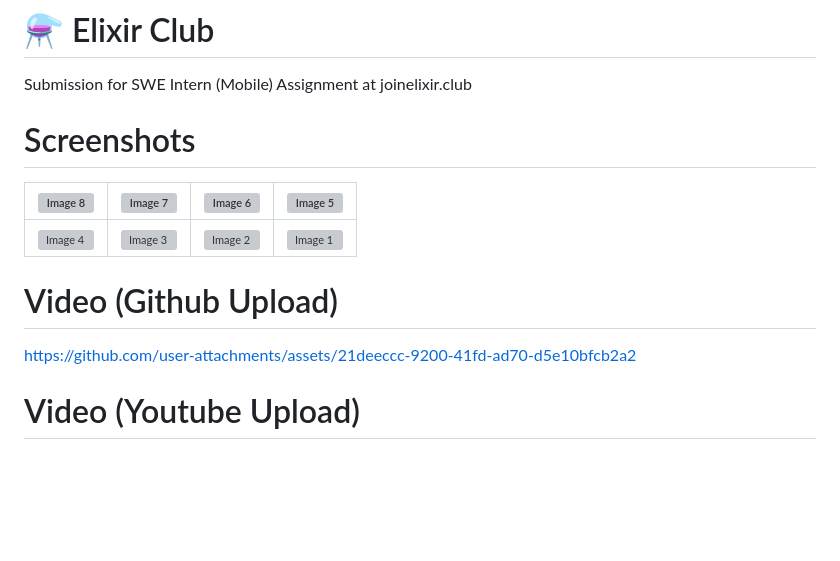
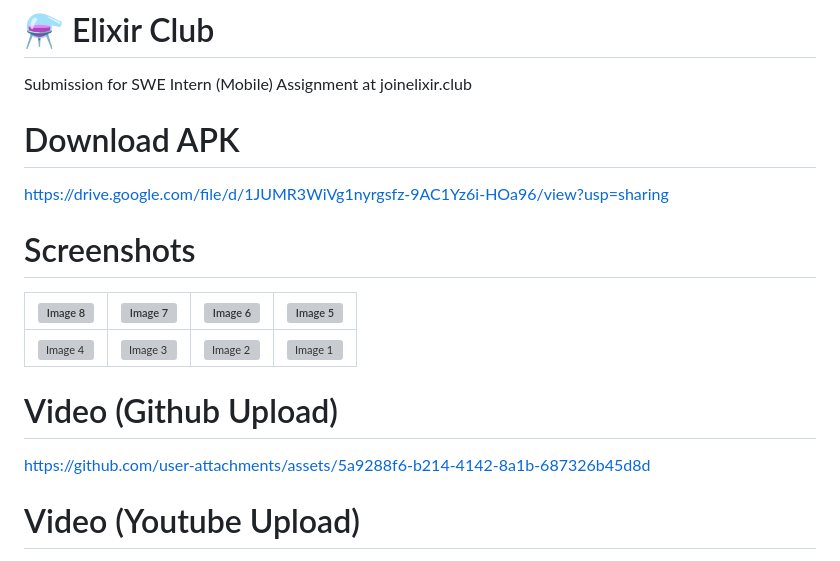
Before and after one commit to SamayXD/elixir-club-assignment-1, a Markdown page: README.md, the part around the change. Drawn GitHub-style; blank space fills up the shorter version; grey boxes are pictures that could not be loaded.

```diff
--- a/README.md
+++ b/README.md
@@ -1,6 +1,11 @@
 # ⚗️ Elixir Club
 
 Submission for SWE Intern (Mobile) Assignment at joinelixir.club
+
+# Download APK
+[https://drive.google.com/file/d/1JUMR3WiVg1nyrgsfz-9AC1Yz6i-HOa96/view?usp=sharing
+](https://drive.google.com/uc?export=download&id=1JUMR3WiVg1nyrgsfz-9AC1Yz6i-HOa96)
+
 
 # Screenshots
 | ![Image 8](https://github.com/user-attachments/assets/3867379b-3f32-4150-811c-dbaac4fa5465) | ![Image 7](https://github.com/user-attachments/assets/edb2cfde-96de-4780-95b0-12049839655e) | ![Image 6](https://github.com/user-attachments/assets/3c97233e-5549-49d4-a916-4decf959e58c) | ![Image 5](https://github.com/user-attachments/assets/3760f17d-3288-411a-a68f-9e696cc75e04) |
@@ -9,7 +14,8 @@ Submission for SWE Intern (Mobile) Assignment at joinelixir.club
 
 # Video (Github Upload)
 
-https://github.com/user-attachments/assets/21deeccc-9200-41fd-ad70-d5e10bfcb2a2
+
+https://github.com/user-attachments/assets/5a9288f6-b214-4142-8a1b-687326b45d8d
 
 
 
```
